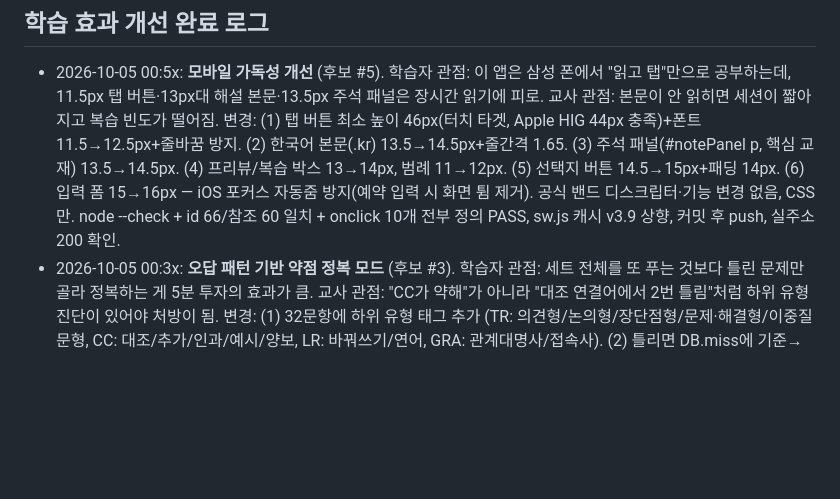
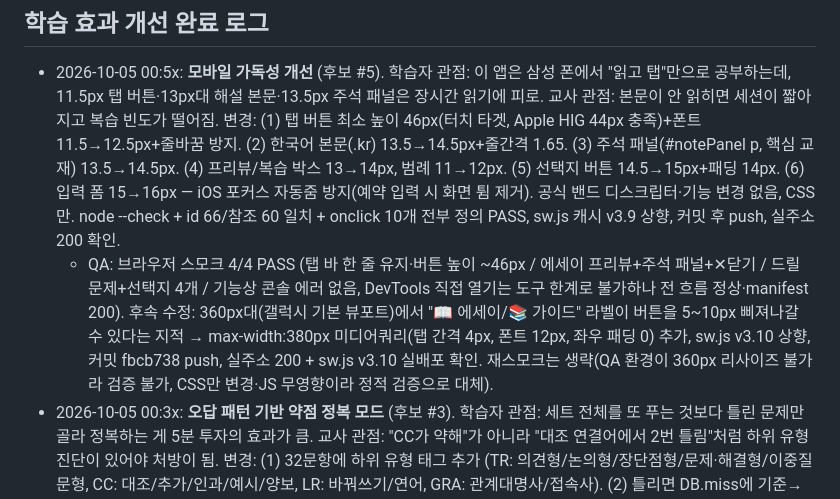
Before and after one commit to sidebatch/atelier-ielts, a Markdown page: PROGRESS.md, the part around the change. GitHub-like rendering; blank space fills up the shorter version.

Commit message:
v3: PROGRESS.md 스모크 테스트 결과 확정 기록 (모바일 가독성 4/4 PASS+360px 미디어쿼리)

```diff
--- a/PROGRESS.md
+++ b/PROGRESS.md
@@ -79,6 +79,7 @@
 
 ## 학습 효과 개선 완료 로그
 - 2026-10-05 00:5x: **모바일 가독성 개선** (후보 #5). 학습자 관점: 이 앱은 삼성 폰에서 "읽고 탭"만으로 공부하는데, 11.5px 탭 버튼·13px대 해설 본문·13.5px 주석 패널은 장시간 읽기에 피로. 교사 관점: 본문이 안 읽히면 세션이 짧아지고 복습 빈도가 떨어짐. 변경: (1) 탭 버튼 최소 높이 46px(터치 타겟, Apple HIG 44px 충족)+폰트 11.5→12.5px+줄바꿈 방지. (2) 한국어 본문(.kr) 13.5→14.5px+줄간격 1.65. (3) 주석 패널(#notePanel p, 핵심 교재) 13.5→14.5px. (4) 프리뷰/복습 박스 13→14px, 범례 11→12px. (5) 선택지 버튼 14.5→15px+패딩 14px. (6) 입력 폼 15→16px — iOS 포커스 자동줌 방지(예약 입력 시 화면 튐 제거). 공식 밴드 디스크립터·기능 변경 없음, CSS만. node --check + id 66/참조 60 일치 + onclick 10개 전부 정의 PASS, sw.js 캐시 v3.9 상향, 커밋 후 push, 실주소 200 확인.
+  - QA: 브라우저 스모크 4/4 PASS (탭 바 한 줄 유지·버튼 높이 ~46px / 에세이 프리뷰+주석 패널+✕닫기 / 드릴 문제+선택지 4개 / 기능상 콘솔 에러 없음, DevTools 직접 열기는 도구 한계로 불가하나 전 흐름 정상·manifest 200). 후속 수정: 360px대(갤럭시 기본 뷰포트)에서 "📖 에세이/📚 가이드" 라벨이 버튼을 5~10px 삐져나갈 수 있다는 지적 → max-width:380px 미디어쿼리(탭 간격 4px, 폰트 12px, 좌우 패딩 0) 추가, sw.js v3.10 상향, 커밋 fbcb738 push, 실주소 200 + sw.js v3.10 실배포 확인. 재스모크는 생략(QA 환경이 360px 리사이즈 불가라 검증 불가, CSS만 변경·JS 무영향이라 정적 검증으로 대체).
 - 2026-10-05 00:3x: **오답 패턴 기반 약점 정복 모드** (후보 #3). 학습자 관점: 세트 전체를 또 푸는 것보다 틀린 문제만 골라 정복하는 게 5분 투자의 효과가 큼. 교사 관점: "CC가 약해"가 아니라 "대조 연결어에서 2번 틀림"처럼 하위 유형 진단이 있어야 처방이 됨. 변경: (1) 32문항에 하위 유형 태그 추가 (TR: 의견형/논의형/장단점형/문제·해결형/이중질문형, CC: 대조/추가/인과/예시/양보, LR: 바꿔쓰기/연어, GRA: 관계대명사/접속사). (2) 틀리면 DB.miss에 기준→원래 문항 인덱스→누적 횟수로 기록. (3) 드릴 완료 화면에 "자주 틀리는 유형: 대조 2개" + "❌ 틀린 N문제만 다시 풀기" 버튼. (4) 정복 모드에서 맞히면 오답 목록에서 제거(전부 정복 시 축하 메시지), 전체 세트 최고기록은 덮어쓰지 않음. (5) 드릴 홈 카드·홈 루틴 행·기록 탭 약점 메시지에 "틀린 문제 N개 정복 대기" 표시. node --check + id/함수 대조 + 태그 8개씩 일치 PASS, sw.js 캐시 v3.8 상향, 커밋 7efca84 push, 실주소 200 확인. 브라우저 스모크 6/6 PASS (CC 8문항, 매번 4번째 선택지 → 7오답): 완료 화면 "❌ 틀린 7문제만 다시 풀기" 버튼 + "⚠️ 자주 틀리는 유형: 인과 2개 · 대조 2개 · 추가 2개 · 예시 1개" 표시(태그 집계 정확), 정복 모드 시작 "1 / 7 · 맞춘 0개", 드릴 홈 CC 카드에도 "❌ 틀린 문제 7개만 다시 풀기" 버튼 생성 확인. 콘솔 에러 확인 불가(도구 없음). 학습 효과 개선 완료.
 - 2026-10-05 00:1x: **15분 루틴 구체화 + 연속일 동기부여 강화** (후보 #4). 학습자 관점: 홈 루틴이 "에세이 1개 → 드릴 1세트"라는 막연한 문구라 '오늘 뭘 해야 하지'가 불분명. 교사 관점: 습관은 구체적 다음 행동 + 완료 피드백 + 연속 기록으로 만들어짐. 변경: (1) 루틴을 체크리스트로 — "다음 안 읽은 에세이 #N+제목 바로가기", "현재 최약점 기준 약점 드릴 바로가기", 오늘 완료 시 ✅ 체크(다시 하기도 가능). (2) 둘 다 마치면 "🎉 오늘 루틴 완료! 🔥 연속 N일째", 미완료면 "마치면 N+1일" 예고. (3) 기록 탭 연속일 아래 마일스톤 응원 문구(1/3/7일, 끊김 시 재시작 유도). 완료 판정은 DB.daily{date,essay,drill} — 날짜 바뀌면 초기화, 드릴 세션/에세이 퀴즈 완료 시점에 기록. node --check + id/함수 대조 PASS, sw.js 캐시 v3.6 상향, 커밋 후 push, 실주소 200 확인. 브라우저 스모크 5/5 PASS: 루틴 체크리스트 2행 렌더("⬜ 📖 에세이 1개 읽기 (10분) #4 · 동물 멸종: 원인/해결책", "⬜ 🎯 약점 드릴 1세트 (5분) · LR · Lexical Resource") → 에세이#4 퀴즈 2/2 → 홈에서 행1 ✅ "다시 하기"(다음 에세이 #5로 전진), 루틴 메시지 "🔥 연속 2일째! 오늘 루틴을 마치면 3일이 돼." → 기록 탭 연속일 응원 문구 표시. 발견 버그 1건: 연속일 2일인데 기록 탭이 "연속 기록이 다시 시작돼" 표시 — 분기 조건 누락(streak>=3/===1만 있어 2가 else로). 수정: streak>=2 분기로 변경, sw.js v3.7 상향, 재배포·실주소 200 확인.
 - 2026-10-04 23:40경: **프리뷰+복습 구현** (후보 #1). 에세이 읽기 전에 "🔎 이 에세이에서 배울 점 3가지" 박스(읽기 목표 제시), 퀴즈 완료 화면에 "📝 이 에세이에서 훔쳐갈 패턴 3가지" 박스(패턴명+원문 인용+재사용 팁 ✍️). 5개 에세이 전부 실제 주석 데이터 기반 작성. 교사 관점: 읽기 수업의 pre-reading 목표 제시 + post-reading 복습 구조. node --check + id/함수 대조 PASS, 커밋 "v3: 에세이 읽기 전 배울 점 프리뷰 + 읽은 뒤 훔쳐갈 패턴 3가지 복습 추가", 실주소 200 확인. 1차 브라우저 스모크: 주석 패널 PASS, 프리뷰/복습 박스 FAIL — 원인은 sw.js v3.3 미변경으로 구 index.html이 cache-first 제공된 것 (배포본 HTML에 새 문자열 정상 포함 확인). 수정: sw.js 캐시 v3.4 상향 → 구 캐시 자동 폐기, 커밋 후 push, 실주소 sw.js v3.4 + index 200 확인. 2차 브라우저 스모크(하드 리로드, 에세이 #3 장단점형+퀴즈 2/2): **프리뷰 박스 PASS** (3개 항목 원문 확인), **복습 박스 PASS** (패턴명+원문 인용+✍️팁 3개 확인). 에세이 #5 프리뷰도 별도 확인 PASS. 배포본 ESSAYS 데이터 직접 검증 5/5 OK. 학습 효과 개선 1차 완료.
```
